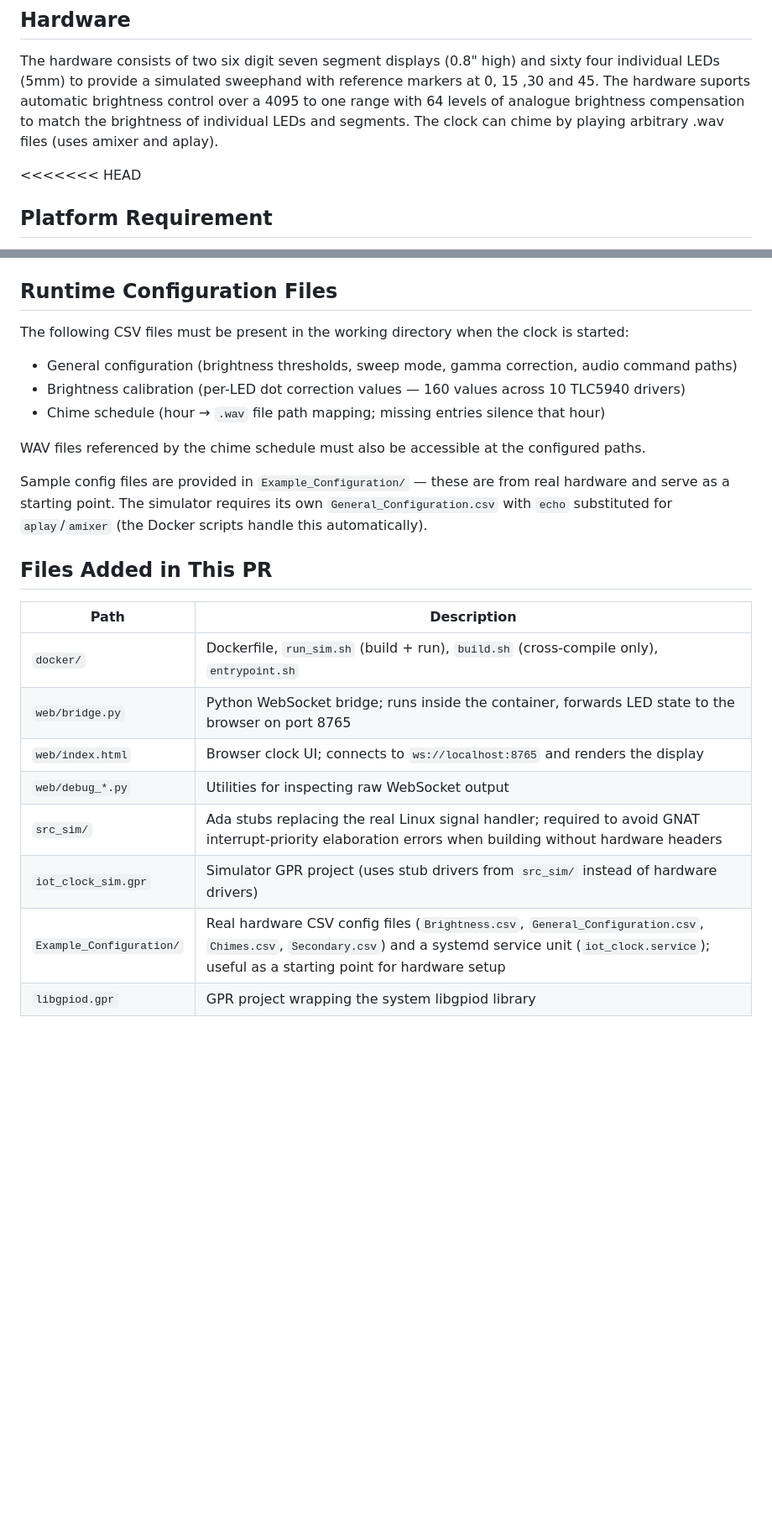
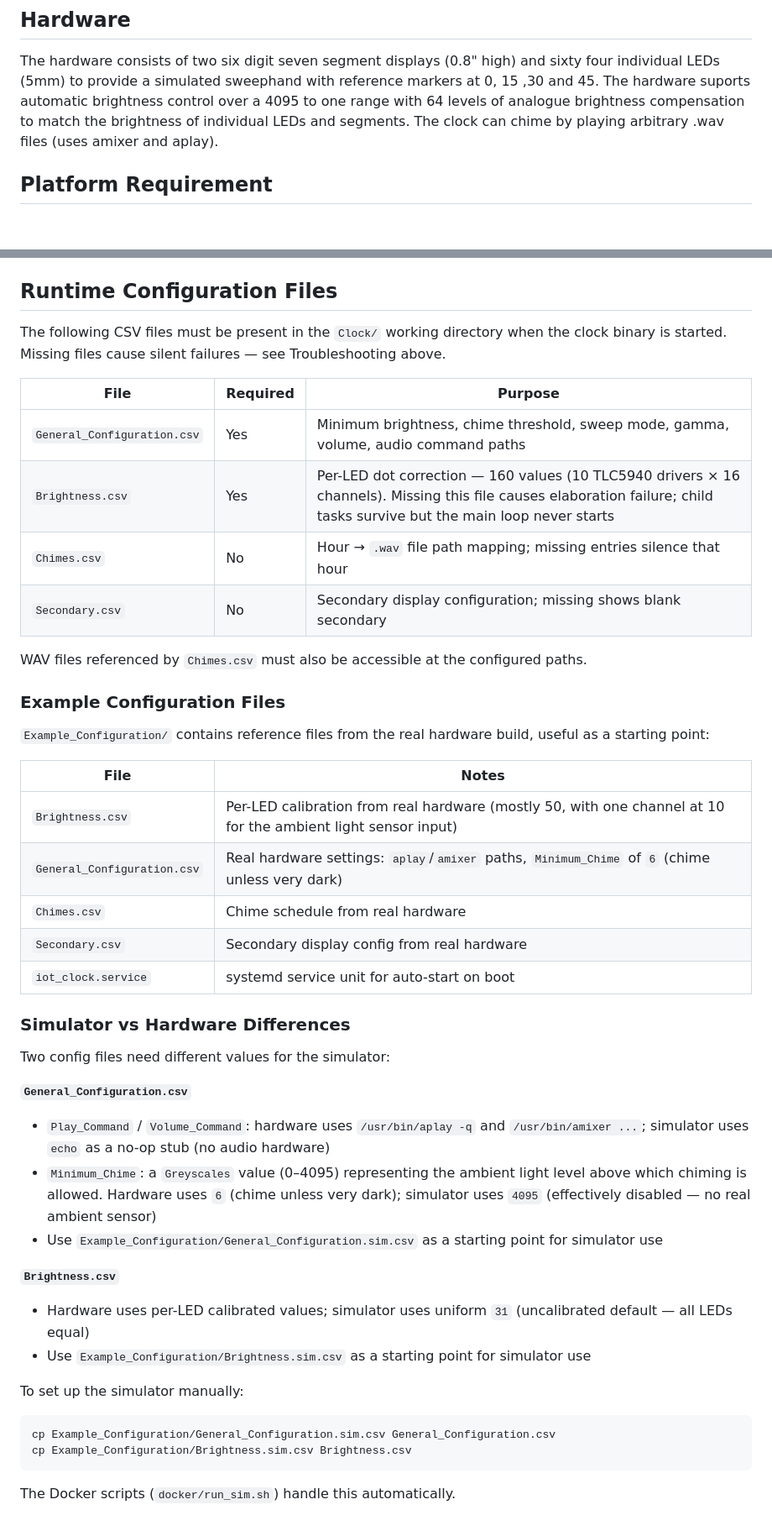
Before and after one commit to David-Haley/Clock, a Markdown page: README.md, 2 parts joined by grey strips. Shown at 84% size. Drawn GitHub-style; blank space fills up the shorter version.

Commit message:
Document runtime config files and hardware vs simulator differences in README

````diff
--- a/README.md
+++ b/README.md
@@ -6,7 +6,6 @@ Software for a clock based on purpose built hardware driven by a Raspberry Pi 3B
  The hardware suports automatic brightness control over a 4095 to one range with 64 levels of analogue brightness compensation to match the brightness of individual LEDs and segments.
  The clock can chime by playing arbitrary .wav files (uses amixer and aplay).
 
-<<<<<<< HEAD
 ## Platform Requirement
 
 **This project can only be compiled and run on a Raspberry Pi 3B running Linux (Raspberry Pi OS / Raspbian).**
@@ -123,24 +122,45 @@ The script blocks in the foreground. Ctrl-C stops it, or run `docker stop iot-cl
 
 ## Runtime Configuration Files
 
-The following CSV files must be present in the working directory when the clock is started:
-- General configuration (brightness thresholds, sweep mode, gamma correction, audio command paths)
-- Brightness calibration (per-LED dot correction values — 160 values across 10 TLC5940 drivers)
-- Chime schedule (hour → `.wav` file path mapping; missing entries silence that hour)
+The following CSV files must be present in the `Clock/` working directory when the clock binary is started. Missing files cause silent failures — see Troubleshooting above.
 
-WAV files referenced by the chime schedule must also be accessible at the configured paths.
+| File | Required | Purpose |
+|------|----------|---------|
+| `General_Configuration.csv` | Yes | Minimum brightness, chime threshold, sweep mode, gamma, volume, audio command paths |
+| `Brightness.csv` | Yes | Per-LED dot correction — 160 values (10 TLC5940 drivers × 16 channels). Missing this file causes elaboration failure; child tasks survive but the main loop never starts |
+| `Chimes.csv` | No | Hour → `.wav` file path mapping; missing entries silence that hour |
+| `Secondary.csv` | No | Secondary display configuration; missing shows blank secondary |
 
-Sample config files are provided in `Example_Configuration/` — these are from real hardware and serve as a starting point. The simulator requires its own `General_Configuration.csv` with `echo` substituted for `aplay`/`amixer` (the Docker scripts handle this automatically).
+WAV files referenced by `Chimes.csv` must also be accessible at the configured paths.
 
-## Files Added in This PR
+### Example Configuration Files
 
-| Path | Description |
-|------|-------------|
-| `docker/` | Dockerfile, `run_sim.sh` (build + run), `build.sh` (cross-compile only), `entrypoint.sh` |
-| `web/bridge.py` | Python WebSocket bridge; runs inside the container, forwards LED state to the browser on port 8765 |
-| `web/index.html` | Browser clock UI; connects to `ws://localhost:8765` and renders the display |
-| `web/debug_*.py` | Utilities for inspecting raw WebSocket output |
-| `src_sim/` | Ada stubs replacing the real Linux signal handler; required to avoid GNAT interrupt-priority elaboration errors when building without hardware headers |
-| `iot_clock_sim.gpr` | Simulator GPR project (uses stub drivers from `src_sim/` instead of hardware drivers) |
-| `Example_Configuration/` | Real hardware CSV config files (`Brightness.csv`, `General_Configuration.csv`, `Chimes.csv`, `Secondary.csv`) and a systemd service unit (`iot_clock.service`); useful as a starting point for hardware setup |
-| `libgpiod.gpr` | GPR project wrapping the system libgpiod library |
+`Example_Configuration/` contains reference files from the real hardware build, useful as a starting point:
+
+| File | Notes |
+|------|-------|
+| `Brightness.csv` | Per-LED calibration from real hardware (mostly 50, with one channel at 10 for the ambient light sensor input) |
+| `General_Configuration.csv` | Real hardware settings: `aplay`/`amixer` paths, `Minimum_Chime` of `6` (chime unless very dark) |
+| `Chimes.csv` | Chime schedule from real hardware |
+| `Secondary.csv` | Secondary display config from real hardware |
+| `iot_clock.service` | systemd service unit for auto-start on boot |
+
+### Simulator vs Hardware Differences
+
+Two config files need different values for the simulator:
+
+**`General_Configuration.csv`**
+- `Play_Command` / `Volume_Command`: hardware uses `/usr/bin/aplay -q` and `/usr/bin/amixer ...`; simulator uses `echo` as a no-op stub (no audio hardware)
+- `Minimum_Chime`: a `Greyscales` value (0–4095) representing the ambient light level above which chiming is allowed. Hardware uses `6` (chime unless very dark); simulator uses `4095` (effectively disabled — no real ambient sensor)
+- Use `Example_Configuration/General_Configuration.sim.csv` as a starting point for simulator use
+
+**`Brightness.csv`**
+- Hardware uses per-LED calibrated values; simulator uses uniform `31` (uncalibrated default — all LEDs equal)
+- Use `Example_Configuration/Brightness.sim.csv` as a starting point for simulator use
+
+To set up the simulator manually:
+```bash
+cp Example_Configuration/General_Configuration.sim.csv General_Configuration.csv
+cp Example_Configuration/Brightness.sim.csv Brightness.csv
+```
+The Docker scripts (`docker/run_sim.sh`) handle this automatically.
````
